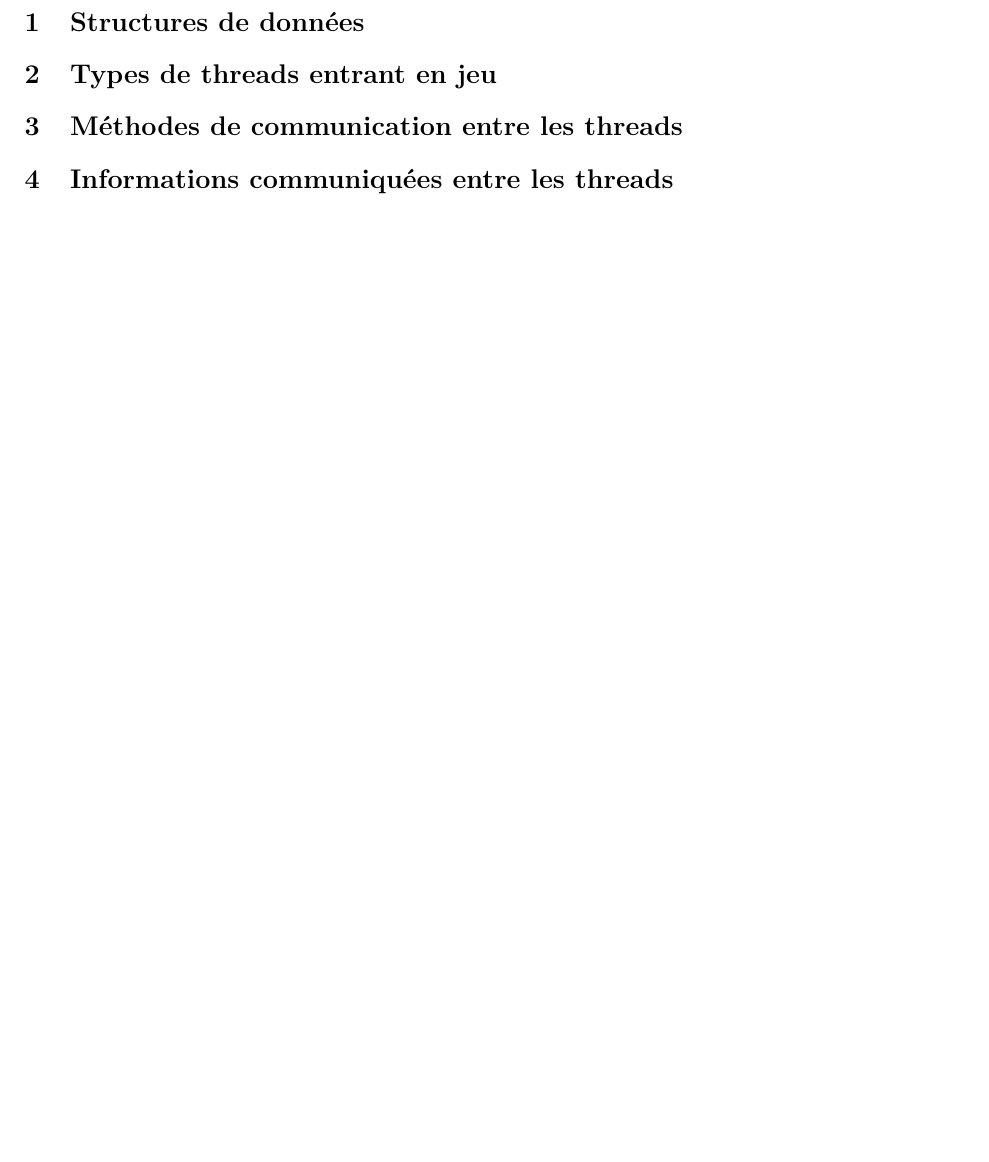
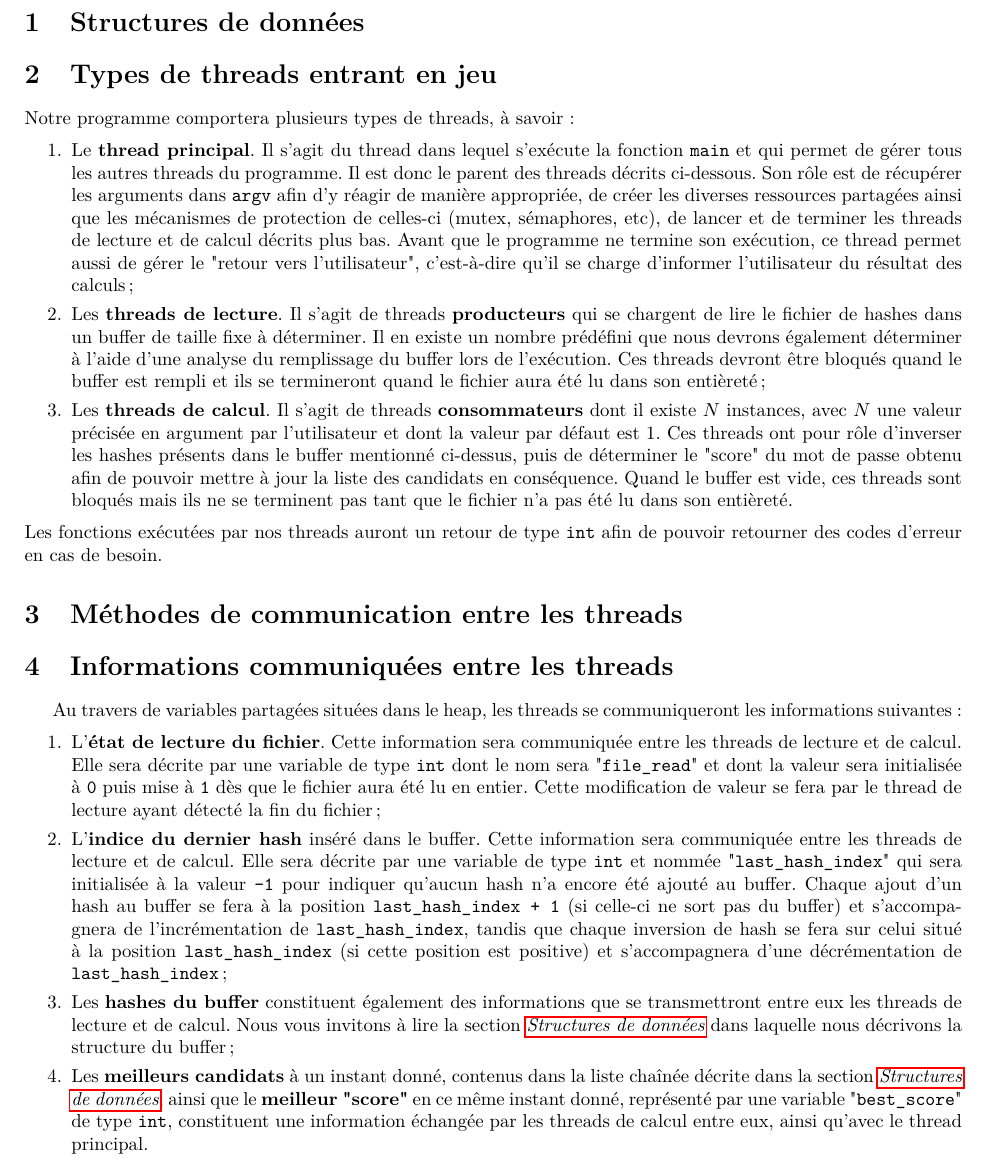
Before and after one commit to Squ8re/LSINF1252-passwordCracker, a LaTeX document (Architecture/rapport_architecture.tex): part of page 2 of 2, cut so that both start at the same text, the shorter picture padded with empty space. Compiled offline with pdfLaTeX.

Commit message:
Filled sections 2 and 4 in project 'rapport_architecure'.

```diff
--- a/Architecture/rapport_architecture.tex
+++ b/Architecture/rapport_architecture.tex
@@ -105,12 +116,63 @@
 
 
 \section{Structures de données}
+\label{sec:data_structures}
+% Ajouter: le buffer est une structure de données de type Last In First Out
 
 \section{Types de threads entrant en jeu}
+
+	\noindent
+	Notre programme comportera plusieurs types de threads, à savoir:
+
+	\begin{enumerate}
+		\item
+		Le \textbf{thread principal}.
+		Il s'agit du thread dans lequel s'exécute la fonction \lstinline{main} et qui permet de gérer tous les autres threads du programme.
+		Il est donc le parent des threads décrits ci-dessous.
+		Son rôle est de récupérer les arguments dans \lstinline{argv} afin d'y réagir de manière appropriée, de créer les diverses ressources partagées ainsi que les mécanismes de protection de celles-ci (mutex, sémaphores, etc), de lancer et de terminer les threads de lecture et de calcul décrits plus bas.
+		Avant que le programme ne termine son exécution, ce thread permet aussi de gérer le "retour vers l'utilisateur", c'est-à-dire qu'il se charge d'informer l'utilisateur du résultat des calculs;
+
+		\item
+		Les \textbf{threads de lecture}.
+		Il s'agit de threads \textbf{producteurs} qui se chargent de lire le fichier de hashes dans un buffer de taille fixe à déterminer.
+		Il en existe un nombre prédéfini que nous devrons également déterminer à l'aide d'une analyse du remplissage du buffer lors de l'exécution.
+		Ces threads devront être bloqués quand le buffer est rempli et ils se termineront quand le fichier aura été lu dans son entièreté;
+
+		\item
+		Les \textbf{threads de calcul}.
+		Il s'agit de threads \textbf{consommateurs} dont il existe $N$ instances, avec $N$ une valeur précisée en argument par l'utilisateur et dont la valeur par défaut est $1$.
+		Ces threads ont pour rôle d'inverser les hashes présents dans le buffer mentionné ci-dessus, puis de déterminer le "score" du mot de passe obtenu afin de pouvoir mettre à jour la liste des candidats en conséquence.
+		Quand le buffer est vide, ces threads sont bloqués mais ils ne se terminent pas tant que le fichier n'a pas été lu dans son entièreté.
+	\end{enumerate}
+
+	\noindent
+	Les fonctions exécutées par nos threads auront un retour de type \lstinline{int} afin de pouvoir retourner des codes d'erreur en cas de besoin.
 
 \section{Méthodes de communication entre les threads}
 
 \section{Informations communiquées entre les threads}
+	Au travers de variables partagées situées dans le heap, les threads se communiqueront les informations suivantes:
+
+	\begin{enumerate}
+		\item
+		L'\textbf{état de lecture du fichier}.
+		Cette information sera communiquée entre les threads de lecture et de calcul.
+		Elle sera décrite par une variable de type \lstinline{int} dont le nom sera "\lstinline{file_read}" et dont la valeur sera initialisée à \lstinline{0} puis mise à \lstinline{1} dès que le fichier aura été lu en entier.
+		Cette modification de valeur se fera par le thread de lecture ayant détecté la fin du fichier;
+
+		\item
+		L'\textbf{indice du dernier hash} inséré dans le buffer.
+		Cette information sera communiquée entre les threads de lecture et de calcul.
+		Elle sera décrite par une variable de type \lstinline{int} et nommée "\lstinline{last_hash_index}" qui sera initialisée à la valeur \lstinline{-1} pour indiquer qu'aucun hash n'a encore été ajouté au buffer.
+		Chaque ajout d'un hash au buffer se fera à la position \lstinline{last_hash_index + 1} (si celle-ci ne sort pas du buffer) et s'accompagnera de l'incrémentation de \lstinline{last_hash_index}, tandis que chaque inversion de hash se fera sur celui situé à la position \lstinline{last_hash_index} (si cette position est positive) et s'accompagnera d'une décrémentation de \lstinline{last_hash_index};
+
+		\item
+		Les \textbf{hashes du buffer} constituent également des informations que se transmettront entre eux les threads de lecture et de calcul. Nous vous invitons à lire la section \textit{\nameref{sec:data_structures}} dans laquelle nous décrivons la structure du buffer;
+
+		\item
+		Les \textbf{meilleurs candidats} à un instant donné, contenus dans la liste chaînée décrite dans la section \textit{\nameref{sec:data_structures}}, ainsi que le \textbf{meilleur "score"} en ce même instant donné, représenté par une variable "\lstinline{best_score}" de type \lstinline{int}, constituent une information échangée par les threads de calcul entre eux, ainsi qu'avec le thread principal.
+
+	\end{enumerate}
 
 
 \end{document}
```
Also changed, not shown: Architecture/rapport_architecture.pdf, Architecture/rapport_architecture.tex (11 more changed lines).
